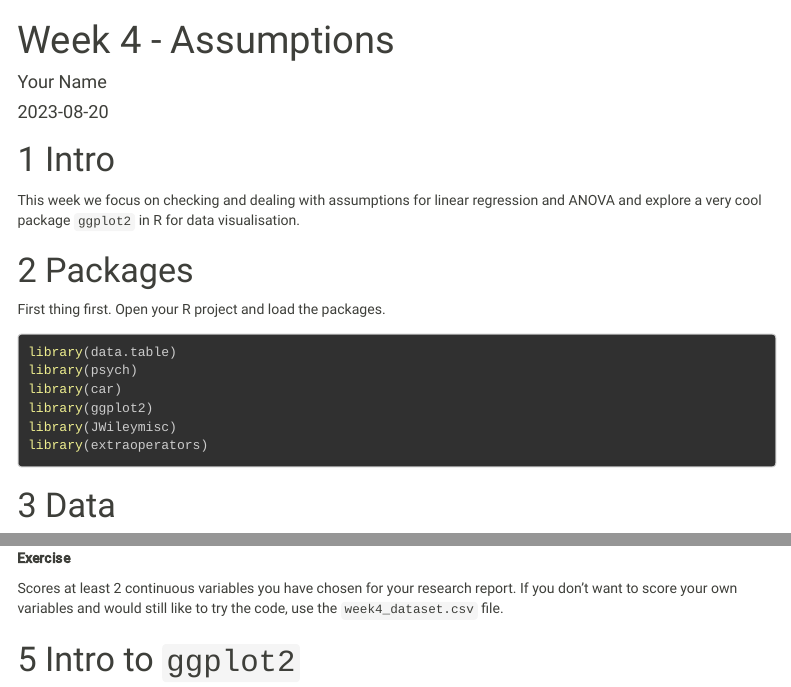
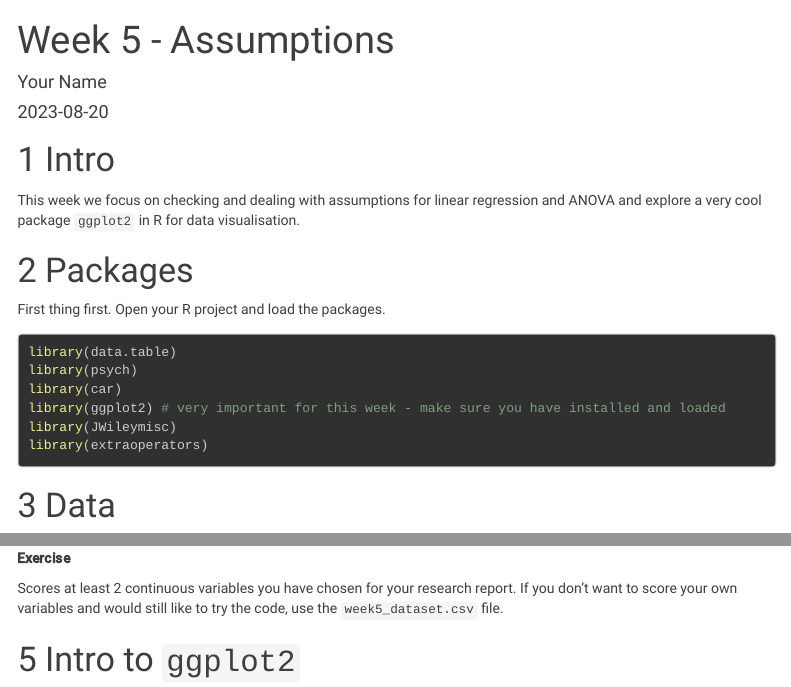
Before and after one commit to florale/MonashPSY3062R, an R Markdown document (Week5_Assumptions_Student.Rmd): the page in a window 1100 px wide, from its top, and a second part further down, joined at a grey line. Rendered offline with R 4.5, knitr and Pandoc, with nearby package versions; some code elsewhere in the file could not run offline; a font, style sheet, LaTeX package, included part or bibliography that could not be used is replaced or left out; menus at the side of the page are left out.

Commit message:
Week 5 materials 2023

````diff
--- a/Week4_Assumptions_Student.Rmd
+++ b/Week5_Assumptions_Student.Rmd
@@ -1,5 +1,5 @@
 ---
-title: "Week 4 - Assumptions"
+title: "Week 5 - Assumptions"
 author: "Your Name"
 date: "`r Sys.Date()`"
 output:
@@ -34,7 +34,7 @@ First thing first. Open your R project and load the packages.
 library(data.table)
 library(psych)
 library(car)
-library(ggplot2)
+library(ggplot2) # very important for this week - make sure you have installed and loaded
 library(JWileymisc)
 library(extraoperators)
 ```
@@ -51,7 +51,7 @@ d <- fread("")
 
 Scores at least 2 continuous variables you have chosen for your research report.
 If you don't want to score your own variables and would still like to try the code, use the
-`week4_dataset.csv` file.
+`week5_dataset.csv` file.
 
 ```{r, echo=FALSE}
 
````
Also changed, not shown: Week5_Assumptions.html (added), Week5_LM1.html (deleted).
